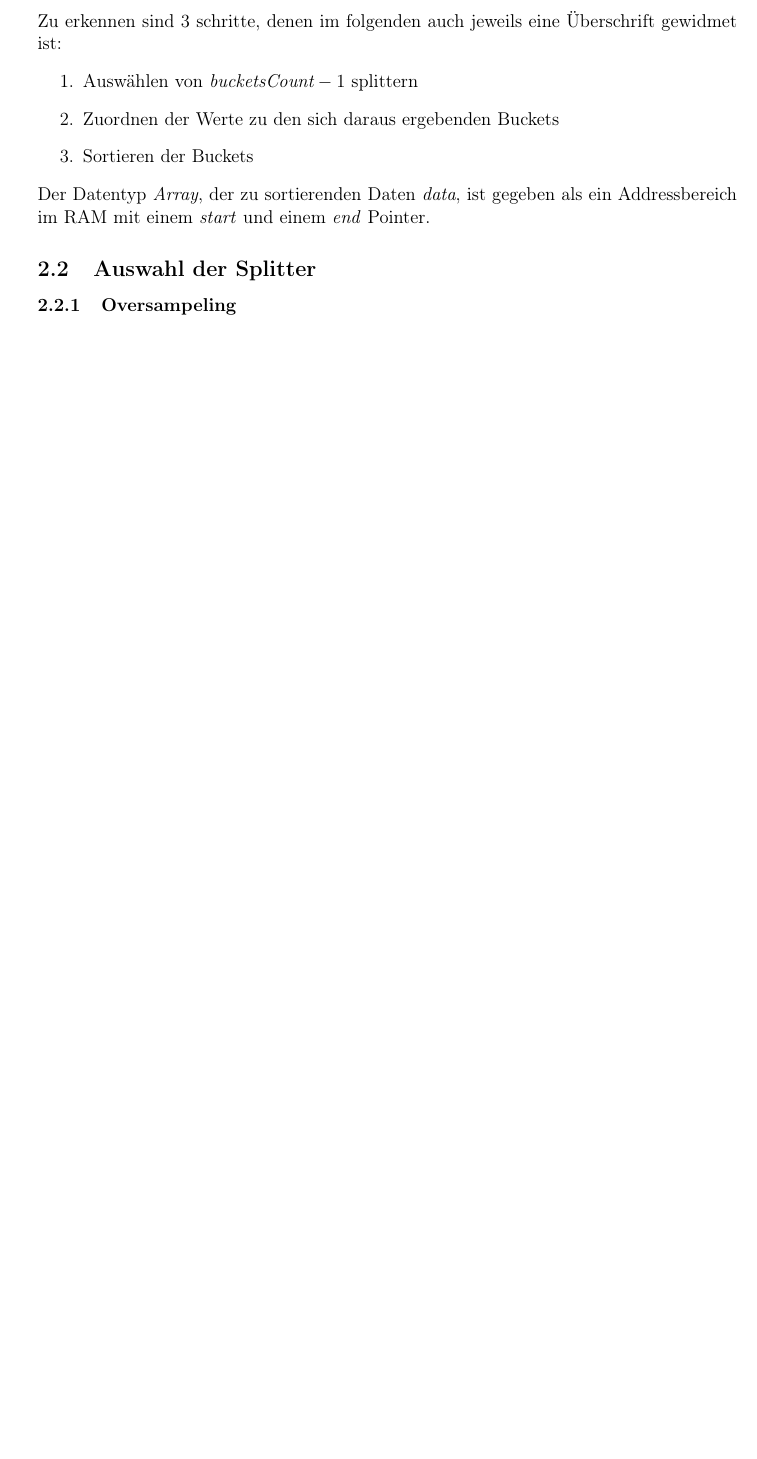
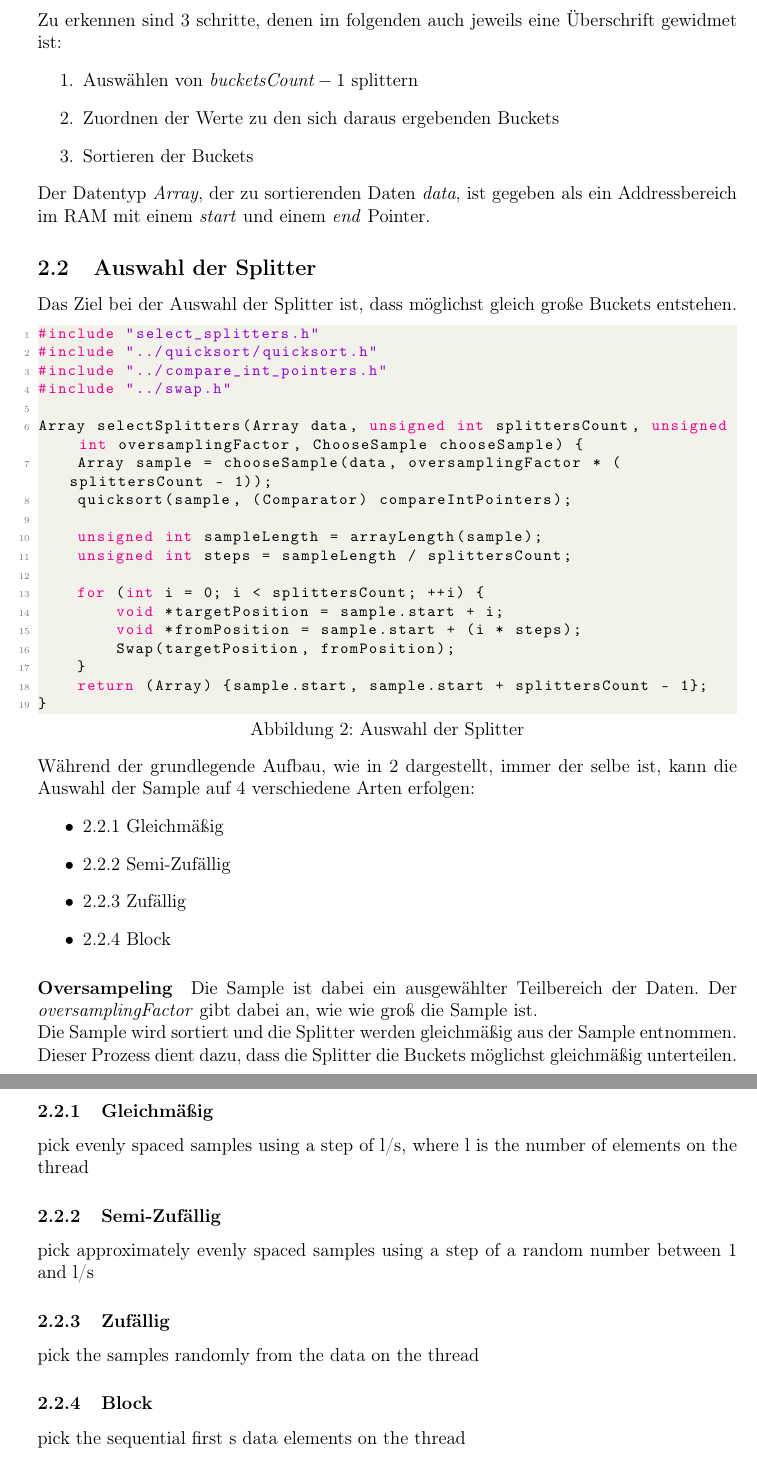
Before and after one commit to NikBenson/ALG, a LaTeX paper (paper/main.ltx, which reads paper/implementation.tex): part of page 7 of 11 before the commit and two parts of pages 7 and 8 of 13 after it, the two joined at a grey line, cut so that both start at the same text, the shorter picture padded with empty space. Compiled offline with pdfLaTeX.

Commit message:
Strukturierung Auswahl der Splitter

```diff
--- a/paper/implementation.tex
+++ b/paper/implementation.tex
@@ -25,9 +25,36 @@
 		Der Datentyp \textit{Array}, der zu sortierenden Daten \textit{data}, ist gegeben als ein Addressbereich im RAM mit einem \textit{start} und einem \textit{end} Pointer.
 
 	\subsection{Auswahl der Splitter}
+		Das Ziel bei der Auswahl der Splitter ist, dass möglichst gleich große Buckets entstehen.
+		\lstinputlisting[language=C, caption=Auswahl der Splitter, label=fig:select_splitters]{../code/src/samplesort/select_splitters.c}
+		Während der grundlegende Aufbau, wie in \ref{fig:select_splitters} dargestellt, immer der selbe ist, kann die Auswahl der Sample auf 4 verschiedene Arten erfolgen:
+		\begin{itemize}
+			\item \ref{sec:even} Gleichmäßig
+			\item \ref{sec:semi-random} Semi-Zufällig
+			\item \ref{sec:random} Zufällig
+			\item \ref{sec:block} Block
+		\end{itemize}
 
-	\subsubsection{Oversampeling}
+		\paragraph{Oversampeling}
+			Die Sample ist dabei ein ausgewählter Teilbereich der Daten. Der \textit{oversamplingFactor} gibt dabei an, wie wie groß die Sample ist.\\
+			Die Sample wird sortiert und die Splitter werden gleichmäßig aus der Sample entnommen.
+			Dieser Prozess dient dazu, dass die Splitter die Buckets möglichst gleichmäßig unterteilen.
 
-		%\lstinputlisting[language=C, caption=Auswahlverfahren der Splitter, label=fig:select_splitters_bloc]{../code/select_splitters.c}
+		\subsubsection{Gleichmäßig}
+			\label{sec:even}
+			pick evenly spaced samples using a step of l/s, where l is the number of elements on the thread
+
+		\subsubsection{Semi-Zufällig}
+			\label{sec:semi-random}
+			pick approximately evenly spaced samples using a step of a random number between 1 and l/s
+
+		\subsubsection{Zufällig}
+			\label{sec:random}
+			pick the samples randomly from the data on the thread
+
+		\subsubsection{Block}
+			\label{sec:block}
+			pick the sequential first s data elements on the thread
+			\lstinputlisting[language=C, caption=Auswahl der Sample mit dem Block Verfahren, label=fig:select_sample_bloc]{../code/src/samplesort/choose_sample/block.c}
 
 	\subsection{Zuordnen jeden Wertes zu dem passenden Bucket}
--- a/paper/main.ltx
+++ b/paper/main.ltx
@@ -1,4 +1,7 @@
 \documentclass[12pt]{article}
+
+\author{Nik Benson (202123513)}
+\title{Samplesort}
 
 \usepackage[utf8]{inputenc}
 \usepackage[T1]{fontenc}
@@ -58,9 +61,6 @@
 
 \lstset{style=c}
 
-\author{Nik Benson (202123513)}
-\title{Samplesort}
-
 \begin{document}
     \pagenumbering{gobble}
     \include{title}
```
Also changed, not shown: code/CMakeLists.txt (+1 -1 lines), code/src/samplesort/choose_sample/block.h (+2 -0 lines), code/src/samplesort/place_elements_in_appropriate_bucket.c (added, +10 -0 lines), code/src/samplesort/place_elements_in_appropriate_bucket.h (added, +8 -0 lines), code/src/samplesort/samplesort.c (+2 -11 lines), paper/introduction.tex (+9 -5 lines), paper/implementation.tex (2 more changed lines), paper/main.ltx (2 more changed lines).
